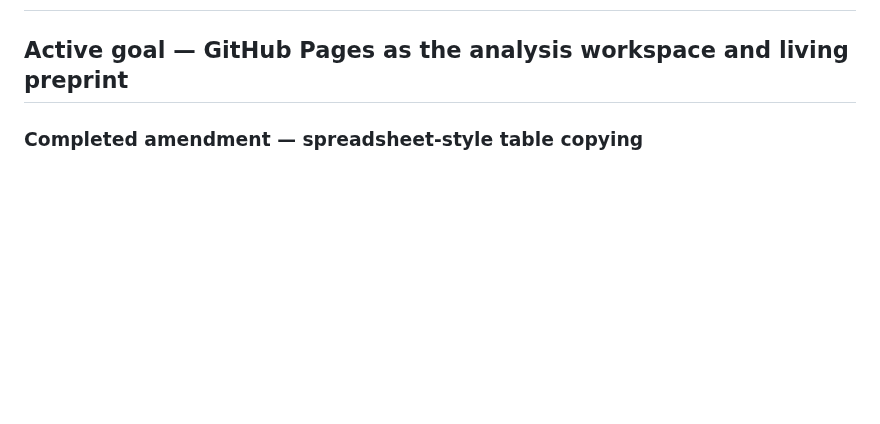
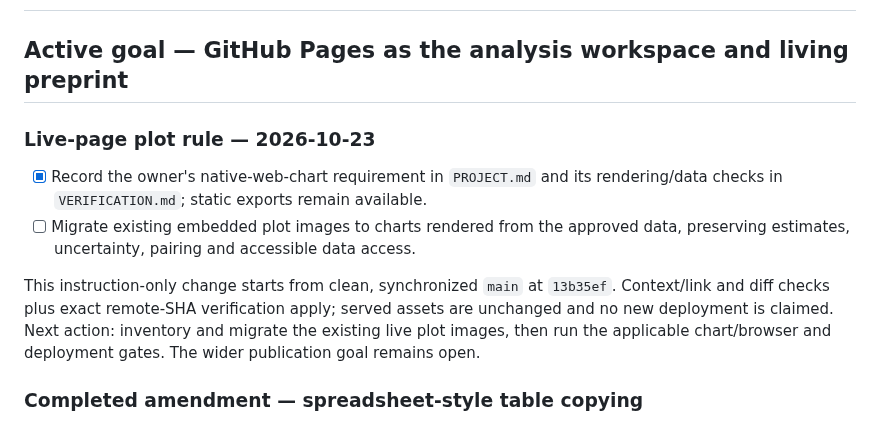
Before and after one commit to GeorgeFejer91/Respiratory-Modulation-of-Peripersonal-Space-Representation, a Markdown page: for-ai/ANALYSIS_ROADMAP.md, the part around the change. GitHub-like rendering; blank space fills up the shorter version.

Commit message:
docs: require native web charts for live-page plots

```diff
--- a/for-ai/ANALYSIS_ROADMAP.md
+++ b/for-ai/ANALYSIS_ROADMAP.md
@@ -1,6 +1,19 @@
 # Analysis and living-publication roadmap
 
 ## Active goal — GitHub Pages as the analysis workspace and living preprint
+
+### Live-page plot rule — 2026-10-23
+
+- [x] Record the owner's native-web-chart requirement in `PROJECT.md` and its
+  rendering/data checks in `VERIFICATION.md`; static exports remain available.
+- [ ] Migrate existing embedded plot images to charts rendered from the approved
+  data, preserving estimates, uncertainty, pairing and accessible data access.
+
+This instruction-only change starts from clean, synchronized `main` at `13b35ef`.
+Context/link and diff checks plus exact remote-SHA verification apply; served
+assets are unchanged and no new deployment is claimed. Next action: inventory
+and migrate the existing live plot images, then run the applicable chart/browser
+and deployment gates. The wider publication goal remains open.
 
 ### Completed amendment — spreadsheet-style table copying
 
```
Also changed, not shown: for-ai/PROJECT.md (+8 -0 lines), for-ai/VERIFICATION.md (+6 -0 lines).
